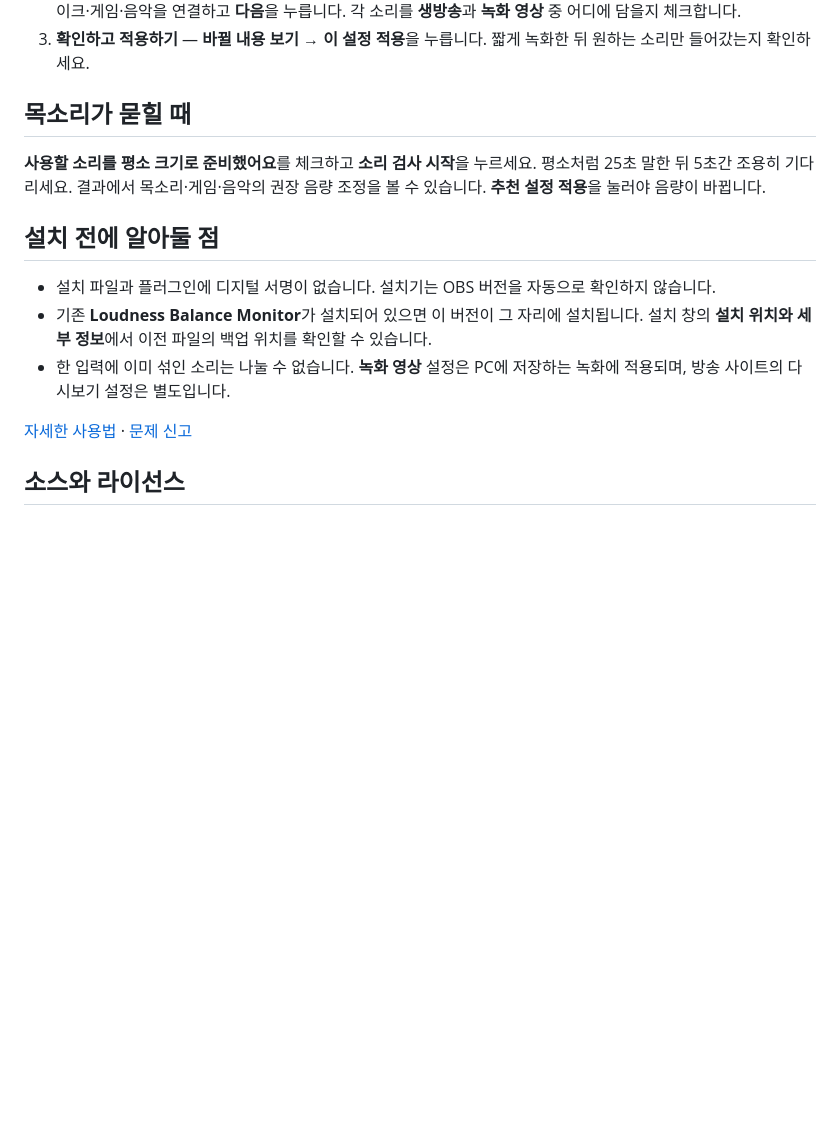
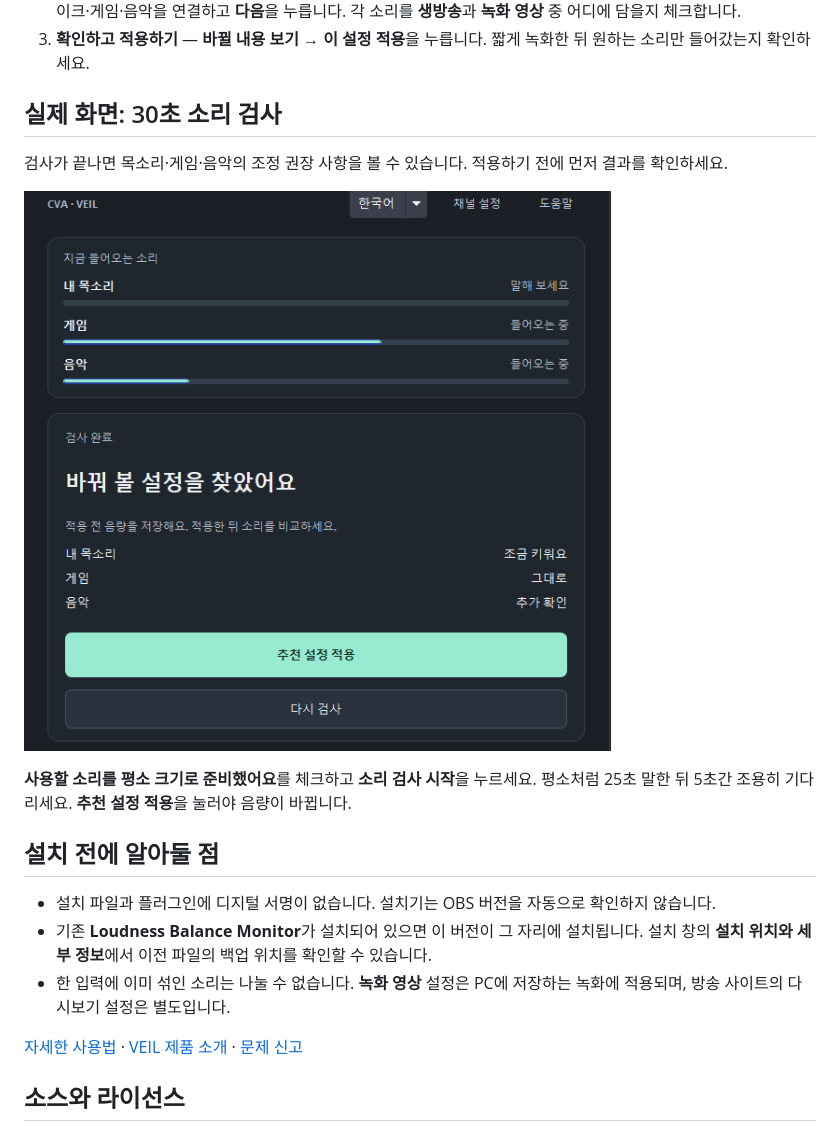
Before and after one commit to ttaem00/CVA-VEIL-Auto-Sound-Setting, a Markdown page: README.md, the part around one of its changes. Drawn GitHub-style; pictures changed too: docs/images/veil-auto-sound-level-check.png (added); blank space fills up the shorter version.

Commit message:
Show the Auto Sound Setting brand and real OBS screen

```diff
--- a/README.md
+++ b/README.md
@@ -14,9 +16,13 @@ Windows 64비트 · **OBS Studio 33.0.1**에서 확인했습니다. 설치하기
 2. **소리 고르기** — OBS를 다시 열고 **독 → CVA-VEIL-Auto Sound Setting → 채널 설정**으로 들어갑니다. 사용할 마이크·게임·음악을 연결하고 **다음**을 누릅니다. 각 소리를 **생방송**과 **녹화 영상** 중 어디에 담을지 체크합니다.
 3. **확인하고 적용하기** — **바뀔 내용 보기 → 이 설정 적용**을 누릅니다. 짧게 녹화한 뒤 원하는 소리만 들어갔는지 확인하세요.
 
-## 목소리가 묻힐 때
+## 실제 화면: 30초 소리 검사
 
-**사용할 소리를 평소 크기로 준비했어요**를 체크하고 **소리 검사 시작**을 누르세요. 평소처럼 25초 말한 뒤 5초간 조용히 기다리세요. 결과에서 목소리·게임·음악의 권장 음량 조정을 볼 수 있습니다. **추천 설정 적용**을 눌러야 음량이 바뀝니다.
+검사가 끝나면 목소리·게임·음악의 조정 권장 사항을 볼 수 있습니다. 적용하기 전에 먼저 결과를 확인하세요.
+
+![Auto Sound Setting 검사 결과 화면. 내 목소리는 조금 키우고 게임은 그대로 두라는 안내와 추천 설정 적용 버튼이 보입니다.](docs/images/veil-auto-sound-level-check.png)
+
+**사용할 소리를 평소 크기로 준비했어요**를 체크하고 **소리 검사 시작**을 누르세요. 평소처럼 25초 말한 뒤 5초간 조용히 기다리세요. **추천 설정 적용**을 눌러야 음량이 바뀝니다.
 
 ## 설치 전에 알아둘 점
 
@@ -24,7 +30,7 @@ Windows 64비트 · **OBS Studio 33.0.1**에서 확인했습니다. 설치하기
 - 기존 **Loudness Balance Monitor**가 설치되어 있으면 이 버전이 그 자리에 설치됩니다. 설치 창의 **설치 위치와 세부 정보**에서 이전 파일의 백업 위치를 확인할 수 있습니다.
 - 한 입력에 이미 섞인 소리는 나눌 수 없습니다. **녹화 영상** 설정은 PC에 저장하는 녹화에 적용되며, 방송 사이트의 다시보기 설정은 별도입니다.
 
-[자세한 사용법](docs/TRUEITEM-사용안내.md) · [문제 신고](https://github.com/ttaem00/CVA-VEIL-Auto-Sound-Setting/issues/new)
+[자세한 사용법](docs/TRUEITEM-사용안내.md) · [VEIL 제품 소개](https://ttaem.com/brand/products#veil-auto-sound-setting) · [문제 신고](https://github.com/ttaem00/CVA-VEIL-Auto-Sound-Setting/issues/new)
 
 ## 소스와 라이선스
 
```
Also changed, not shown: other parts of README.md (+2 -0 lines), 1 other file.
